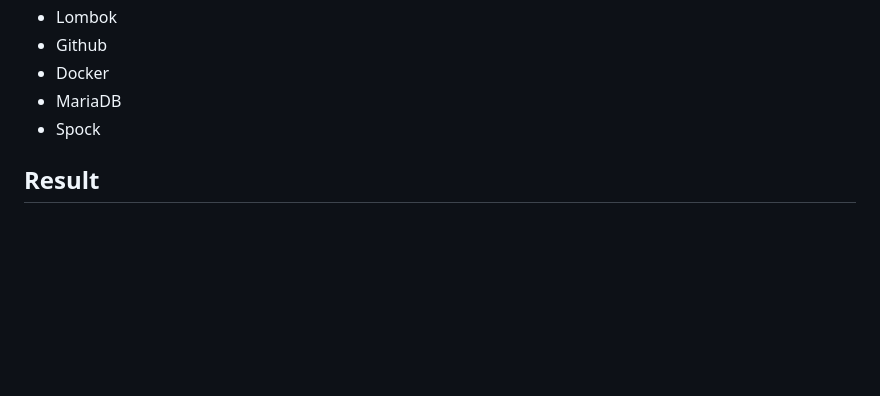
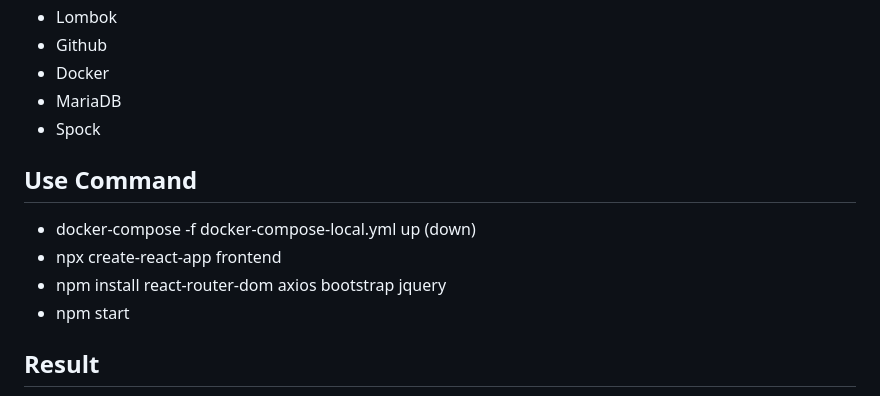
Before and after one commit to ekgus419/Cafe-Recommendation, a Markdown page: README.md, the part around the change. Rendered like a GitHub page; blank space fills up the shorter version.

```diff
--- a/README.md
+++ b/README.md
@@ -58,6 +58,12 @@
 - MariaDB
 - Spock
 
+## Use Command
+- docker-compose -f docker-compose-local.yml up (down)
+- npx create-react-app frontend
+- npm install react-router-dom axios bootstrap jquery
+- npm start
+
 ## Result
 ![Main-Cafe-Recommendation.png](Main-Cafe-Recommendation.png)
 ![Result-Cafe-Recommendation.png](Result-Cafe-Recommendation.png)
```
